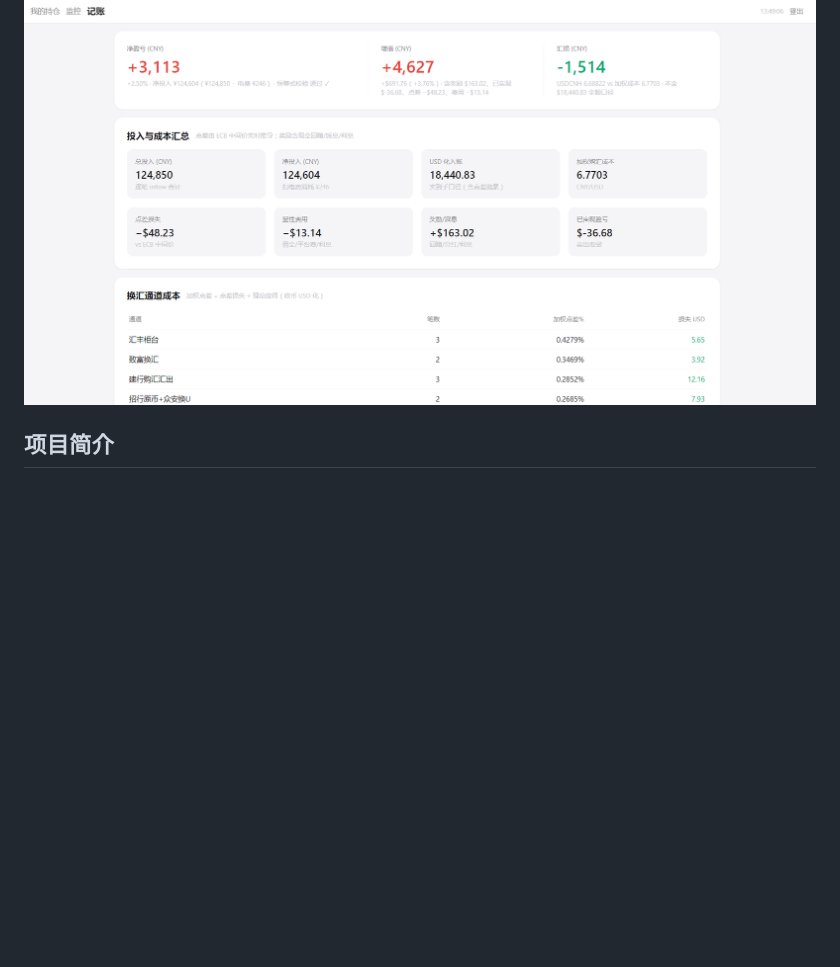
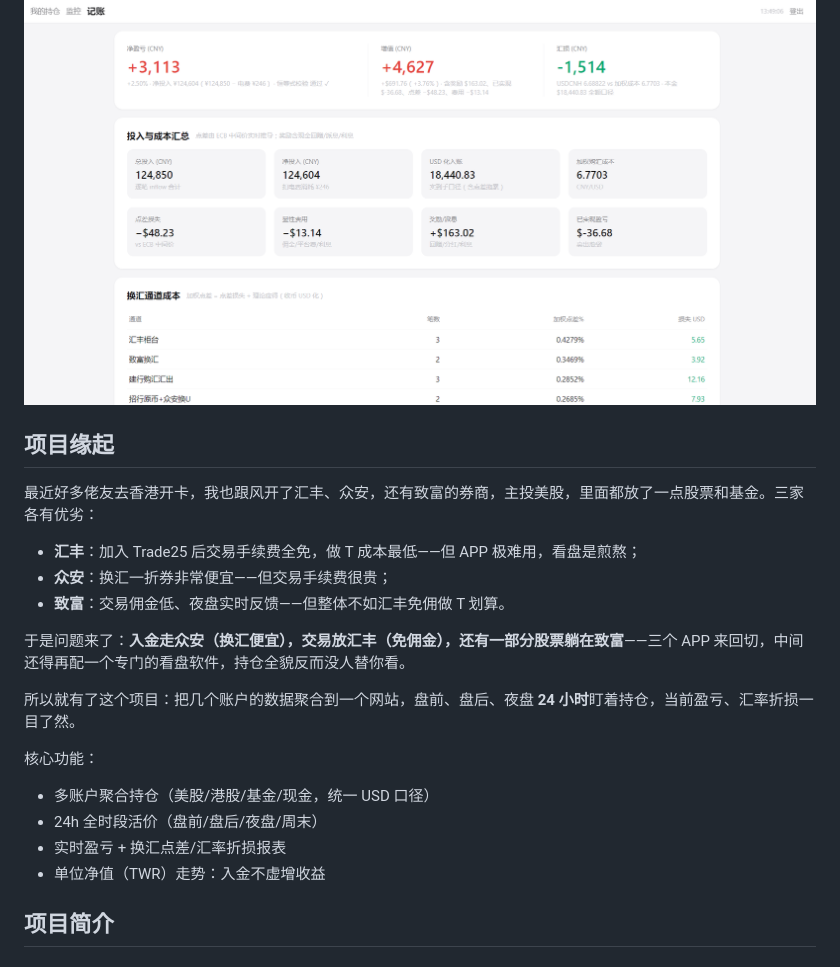
Before and after one commit to mydubai7794/watchfolio, a Markdown page: README.md, the part around the change. GitHub-like rendering; blank space fills up the shorter version.

Commit message:
docs: README 项目缘起（三账户聚合的动机与核心功能）

```diff
--- a/README.md
+++ b/README.md
@@ -15,6 +15,25 @@
 ![策略提醒](screenshots/策略提醒.png)
 
 ![记账](screenshots/记账.png)
+
+## 项目缘起
+
+最近好多佬友去香港开卡，我也跟风开了汇丰、众安，还有致富的券商，主投美股，里面都放了一点股票和基金。三家各有优劣：
+
+- **汇丰**：加入 Trade25 后交易手续费全免，做 T 成本最低——但 APP 极难用，看盘是煎熬；
+- **众安**：换汇一折券非常便宜——但交易手续费很贵；
+- **致富**：交易佣金低、夜盘实时反馈——但整体不如汇丰免佣做 T 划算。
+
+于是问题来了：**入金走众安（换汇便宜），交易放汇丰（免佣金），还有一部分股票躺在致富**——三个 APP 来回切，中间还得再配一个专门的看盘软件，持仓全貌反而没人替你看。
+
+所以就有了这个项目：把几个账户的数据聚合到一个网站，盘前、盘后、夜盘 **24 小时**盯着持仓，当前盈亏、汇率折损一目了然。
+
+核心功能：
+
+- 多账户聚合持仓（美股/港股/基金/现金，统一 USD 口径）
+- 24h 全时段活价（盘前/盘后/夜盘/周末）
+- 实时盈亏 + 换汇点差/汇率折损报表
+- 单位净值（TWR）走势：入金不虚增收益
 
 ## 项目简介
 
```
